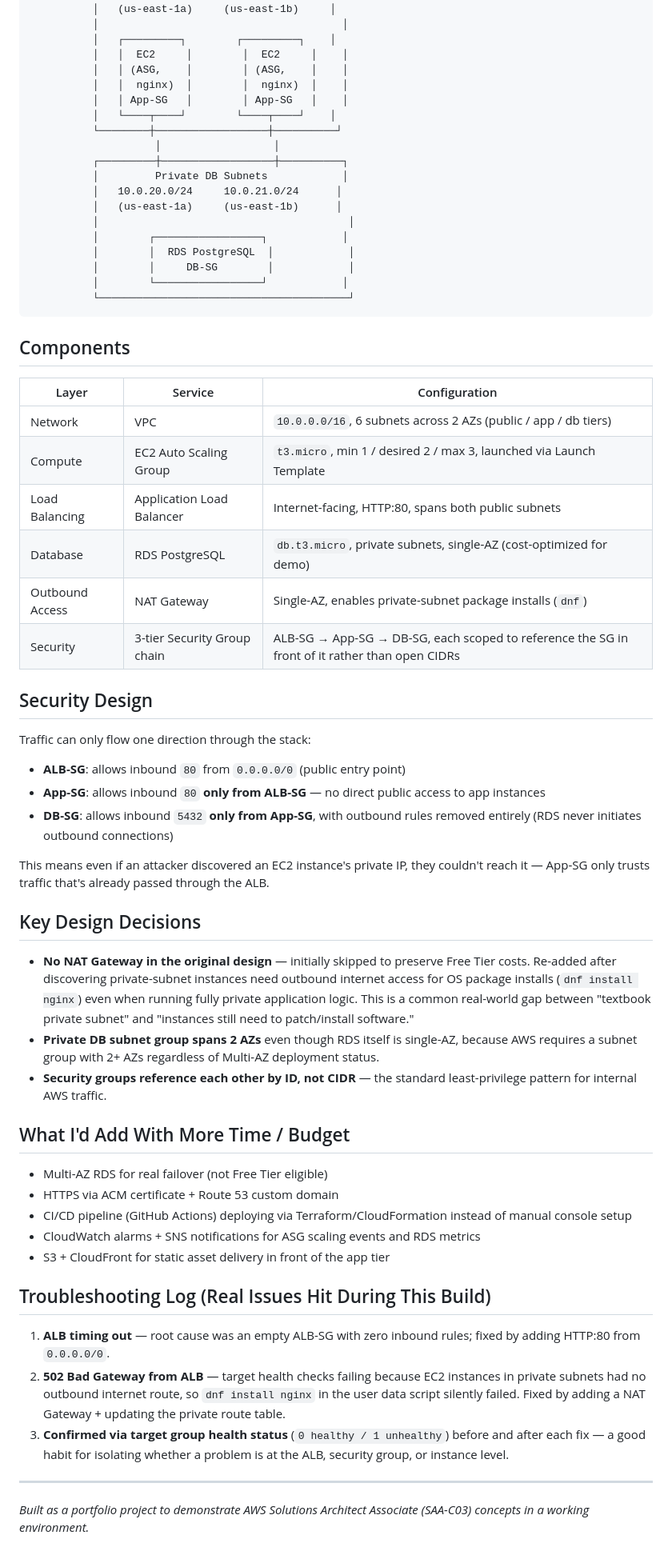
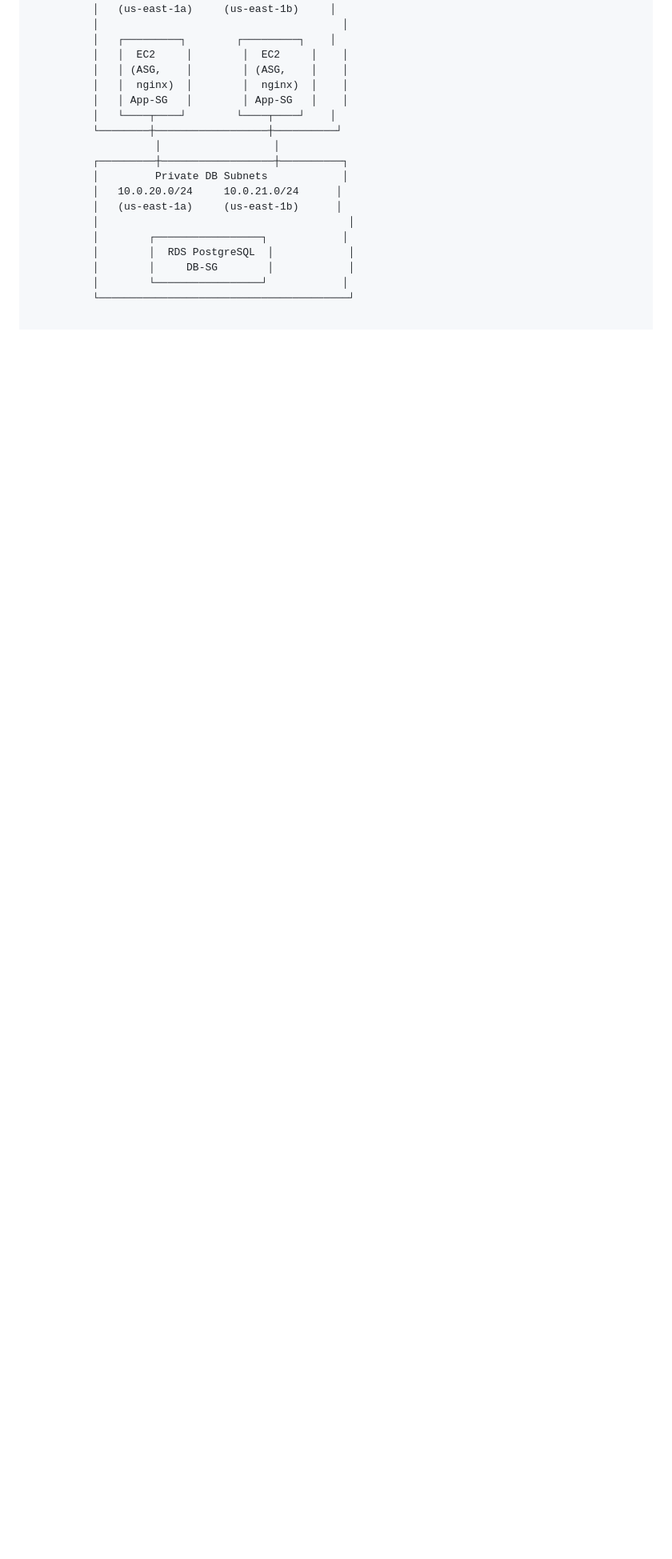
Before and after one commit to mbodlelal1991-ctrl/aws-3tier-architecture, a Markdown page: README.md, the part around the change. Shown at 80% size. GitHub-like rendering; blank space fills up the shorter version.

````diff
--- a/README.md
+++ b/README.md
@@ -50,48 +50,3 @@ A hands-on portfolio project demonstrating core AWS Solutions Architect concepts
           │        │     DB-SG        │            │
           │        └─────────────────┘            │
           └────────────────────────────────────────┘
-```
-
-## Components
-
-| Layer | Service | Configuration |
-|---|---|---|
-| Network | VPC | `10.0.0.0/16`, 6 subnets across 2 AZs (public / app / db tiers) |
-| Compute | EC2 Auto Scaling Group | `t3.micro`, min 1 / desired 2 / max 3, launched via Launch Template |
-| Load Balancing | Application Load Balancer | Internet-facing, HTTP:80, spans both public subnets |
-| Database | RDS PostgreSQL | `db.t3.micro`, private subnets, single-AZ (cost-optimized for demo) |
-| Outbound Access | NAT Gateway | Single-AZ, enables private-subnet package installs (`dnf`) |
-| Security | 3-tier Security Group chain | ALB-SG → App-SG → DB-SG, each scoped to reference the SG in front of it rather than open CIDRs |
-
-## Security Design
-
-Traffic can only flow one direction through the stack:
-
-- **ALB-SG**: allows inbound `80` from `0.0.0.0/0` (public entry point)
-- **App-SG**: allows inbound `80` **only from ALB-SG** — no direct public access to app instances
-- **DB-SG**: allows inbound `5432` **only from App-SG**, with outbound rules removed entirely (RDS never initiates outbound connections)
-
-This means even if an attacker discovered an EC2 instance's private IP, they couldn't reach it — App-SG only trusts traffic that's already passed through the ALB.
-
-## Key Design Decisions
-
-- **No NAT Gateway in the original design** — initially skipped to preserve Free Tier costs. Re-added after discovering private-subnet instances need outbound internet access for OS package installs (`dnf install nginx`) even when running fully private application logic. This is a common real-world gap between "textbook private subnet" and "instances still need to patch/install software."
-- **Private DB subnet group spans 2 AZs** even though RDS itself is single-AZ, because AWS requires a subnet group with 2+ AZs regardless of Multi-AZ deployment status.
-- **Security groups reference each other by ID, not CIDR** — the standard least-privilege pattern for internal AWS traffic.
-
-## What I'd Add With More Time / Budget
-
-- Multi-AZ RDS for real failover (not Free Tier eligible)
-- HTTPS via ACM certificate + Route 53 custom domain
-- CI/CD pipeline (GitHub Actions) deploying via Terraform/CloudFormation instead of manual console setup
-- CloudWatch alarms + SNS notifications for ASG scaling events and RDS metrics
-- S3 + CloudFront for static asset delivery in front of the app tier
-
-## Troubleshooting Log (Real Issues Hit During This Build)
-
-1. **ALB timing out** — root cause was an empty ALB-SG with zero inbound rules; fixed by adding HTTP:80 from `0.0.0.0/0`.
-2. **502 Bad Gateway from ALB** — target health checks failing because EC2 instances in private subnets had no outbound internet route, so `dnf install nginx` in the user data script silently failed. Fixed by adding a NAT Gateway + updating the private route table.
-3. **Confirmed via target group health status** (`0 healthy / 1 unhealthy`) before and after each fix — a good habit for isolating whether a problem is at the ALB, security group, or instance level.
-
----
-*Built as a portfolio project to demonstrate AWS Solutions Architect Associate (SAA-C03) concepts in a working environment.*
````
